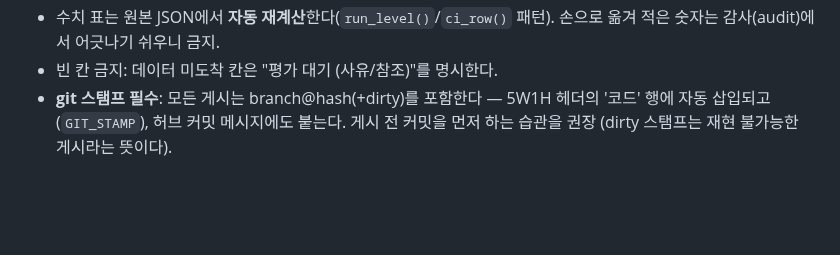
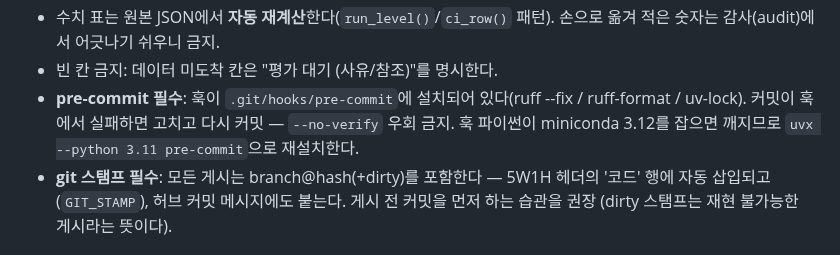
Before and after one commit to jellyho/ACRFT, a Markdown page: CLAUDE.md, the part around the change. Rendered like a GitHub page; blank space fills up the shorter version.

Commit message:
CLAUDE.md: pre-commit policy (hook installed, no --no-verify)
Co-Authored-By: Claude Fable 5 <noreply@anthropic.com>
Claude-Session: https://claude.ai/code/session_01XbxyUYuz8XkMULkMPgXocv

```diff
--- a/CLAUDE.md
+++ b/CLAUDE.md
@@ -19,6 +19,9 @@
 - 수치 표는 원본 JSON에서 **자동 재계산**한다(`run_level()`/`ci_row()` 패턴).
   손으로 옮겨 적은 숫자는 감사(audit)에서 어긋나기 쉬우니 금지.
 - 빈 칸 금지: 데이터 미도착 칸은 "평가 대기 (사유/참조)"를 명시한다.
+- **pre-commit 필수**: 훅이 `.git/hooks/pre-commit`에 설치되어 있다(ruff --fix / ruff-format /
+  uv-lock). 커밋이 훅에서 실패하면 고치고 다시 커밋 — `--no-verify` 우회 금지. 훅 파이썬이
+  miniconda 3.12를 잡으면 깨지므로 `uvx --python 3.11 pre-commit`으로 재설치한다.
 - **git 스탬프 필수**: 모든 게시는 branch@hash(+dirty)를 포함한다 — 5W1H 헤더의 '코드' 행에
   자동 삽입되고(`GIT_STAMP`), 허브 커밋 메시지에도 붙는다. 게시 전 커밋을 먼저 하는 습관을 권장
   (dirty 스탬프는 재현 불가능한 게시라는 뜻이다).
```
